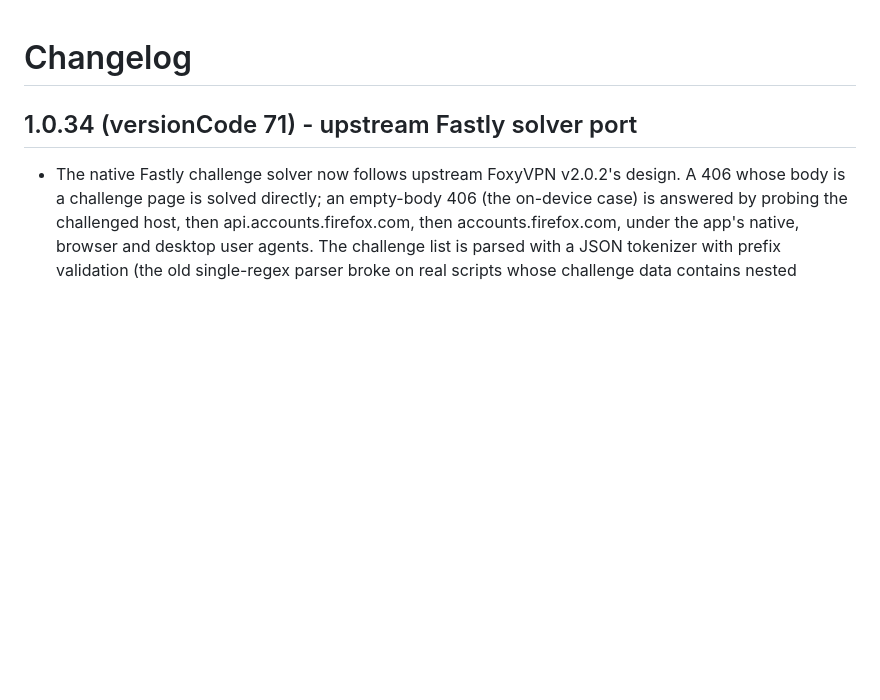
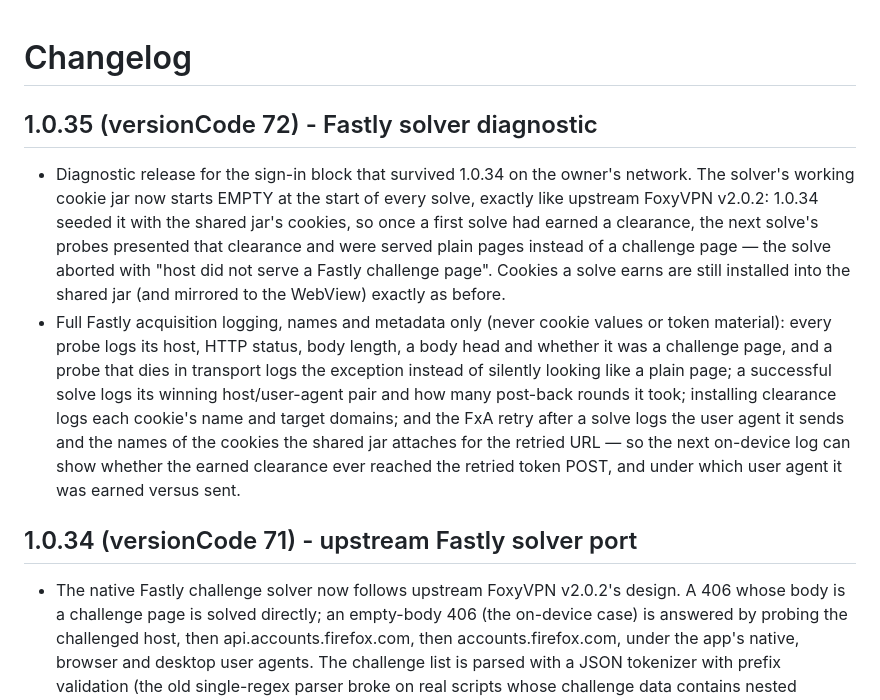
Before and after one commit to PishiKuchulu/iFoxy, a Markdown page: android/CHANGELOG.md, the part around the change. GitHub-like rendering; blank space fills up the shorter version.

Commit message:
Bump Android to 1.0.35 (vc72) + changelogs for the solver diagnostic build

```diff
--- a/android/CHANGELOG.md
+++ b/android/CHANGELOG.md
@@ -1,4 +1,31 @@
 # Changelog
+
+## 1.0.35 (versionCode 72) - Fastly solver diagnostic
+
+- Diagnostic release for the sign-in block that survived
+  1.0.34 on the owner's network. The solver's working cookie
+  jar now starts EMPTY at the start of every solve, exactly
+  like upstream FoxyVPN v2.0.2: 1.0.34 seeded it with the
+  shared jar's cookies, so once a first solve had earned a
+  clearance, the next solve's probes presented that clearance
+  and were served plain pages instead of a challenge page —
+  the solve aborted with "host did not serve a Fastly
+  challenge page". Cookies a solve earns are still installed
+  into the shared jar (and mirrored to the WebView) exactly
+  as before.
+- Full Fastly acquisition logging, names and metadata only
+  (never cookie values or token material): every probe logs
+  its host, HTTP status, body length, a body head and whether
+  it was a challenge page, and a probe that dies in transport
+  logs the exception instead of silently looking like a plain
+  page; a successful solve logs its winning host/user-agent
+  pair and how many post-back rounds it took; installing
+  clearance logs each cookie's name and target domains; and
+  the FxA retry after a solve logs the user agent it sends
+  and the names of the cookies the shared jar attaches for
+  the retried URL — so the next on-device log can show whether
+  the earned clearance ever reached the retried token POST,
+  and under which user agent it was earned versus sent.
 
 ## 1.0.34 (versionCode 71) - upstream Fastly solver port
 
```
